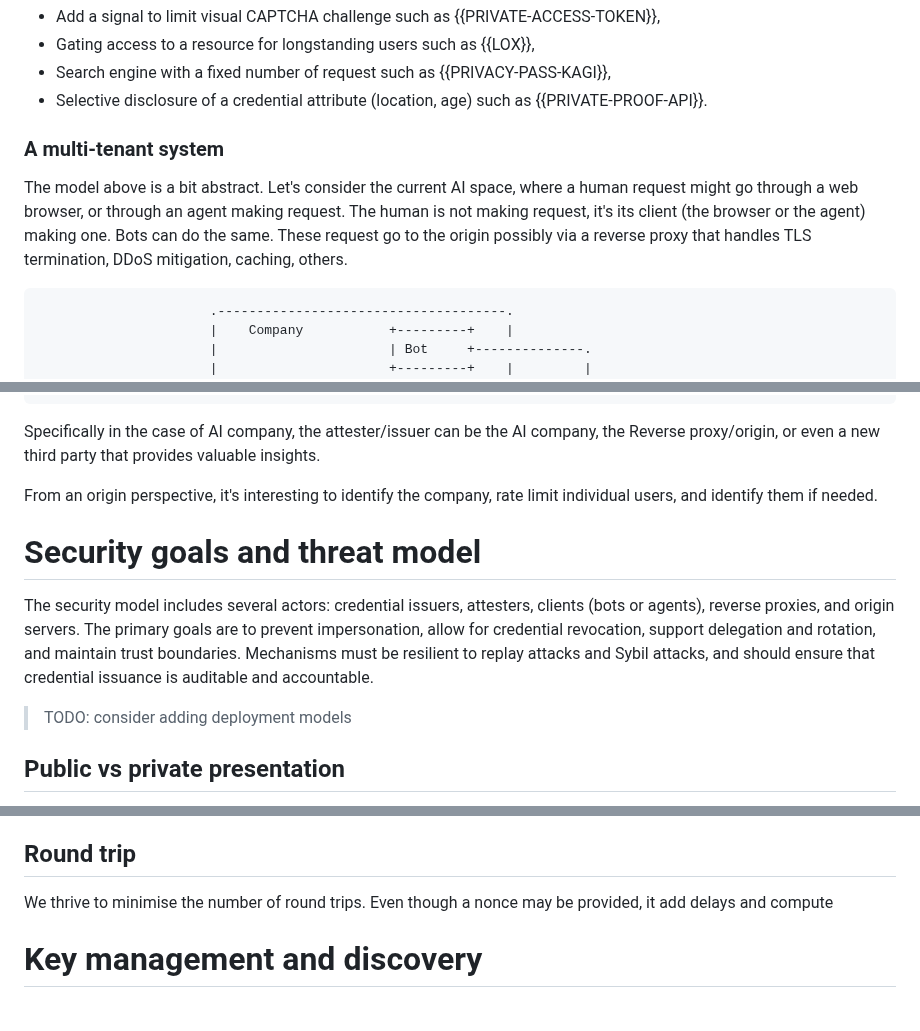
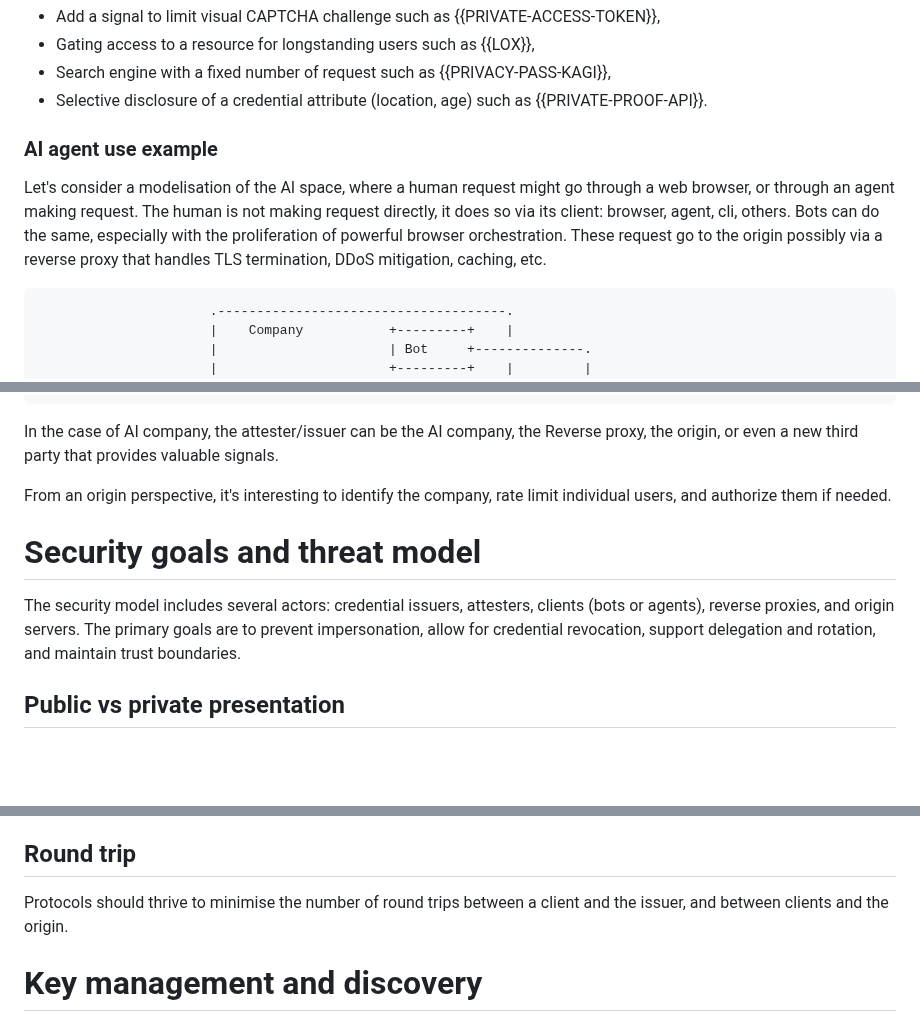
Before and after one commit to thibmeu/draft-meunier-glossary-somehow, a Markdown page: draft-meunier-web-bot-auth-glossary-somehow.md, 3 parts joined by grey strips. GitHub-like rendering; blank space fills up the shorter version.

Commit message:
fix nits

```diff
--- a/draft-meunier-web-bot-auth-glossary-somehow.md
+++ b/draft-meunier-web-bot-auth-glossary-somehow.md
@@ -234,11 +234,11 @@ Examples:
 - Search engine with a fixed number of request such as {{PRIVACY-PASS-KAGI}},
 - Selective disclosure of a credential attribute (location, age) such as {{PRIVATE-PROOF-API}}.
 
-### A multi-tenant system
+### AI agent use example
 
-The model above is a bit abstract. Let's consider the current AI space, where a human request might go through a web browser, or through an agent making request.
-The human is not making request, it's its client (the browser or the agent) making one. Bots can do the same.
-These request go to the origin possibly via a reverse proxy that handles TLS termination, DDoS mitigation, caching, others.
+Let's consider a modelisation of the AI space, where a human request might go through a web browser, or through an agent making request.
+The human is not making request directly, it does so via its client: browser, agent, cli, others. Bots can do the same, especially with the proliferation of powerful browser orchestration.
+These request go to the origin possibly via a reverse proxy that handles TLS termination, DDoS mitigation, caching, etc.
 
 ~~~aasvg
                       .-------------------------------------.
@@ -262,15 +262,13 @@ These request go to the origin possibly via a reverse proxy that handles TLS ter
                                              +---------+
 ~~~
 
-Specifically in the case of AI company, the attester/issuer can be the AI company, the Reverse proxy/origin, or even a new third party that provides valuable insights.
+In the case of AI company, the attester/issuer can be the AI company, the Reverse proxy, the origin, or even a new third party that provides valuable signals.
 
-From an origin perspective, it's interesting to identify the company, rate limit individual users, and identify them if needed.
+From an origin perspective, it's interesting to identify the company, rate limit individual users, and authorize them if needed.
 
 # Security goals and threat model
 
-The security model includes several actors: credential issuers, attesters, clients (bots or agents), reverse proxies, and origin servers. The primary goals are to prevent impersonation, allow for credential revocation, support delegation and rotation, and maintain trust boundaries. Mechanisms must be resilient to replay attacks and Sybil attacks, and should ensure that credential issuance is auditable and accountable.
-
-> TODO: consider adding deployment models
+The security model includes several actors: credential issuers, attesters, clients (bots or agents), reverse proxies, and origin servers. The primary goals are to prevent impersonation, allow for credential revocation, support delegation and rotation, and maintain trust boundaries.
 
 
 ## Public vs private presentation
@@ -301,7 +299,7 @@ Focusing on AI specifically, it's worth mentioning two proponent protocol defini
 
 ## Round trip
 
-We thrive to minimise the number of round trips. Even though a nonce may be provided, it add delays and compute
+Protocols should thrive to minimise the number of round trips between a client and the issuer, and between clients and the origin.
 
 # Key management and discovery
 
```
Also changed, not shown: other parts of draft-meunier-web-bot-auth-glossary-somehow.md (+2 -1 lines).
